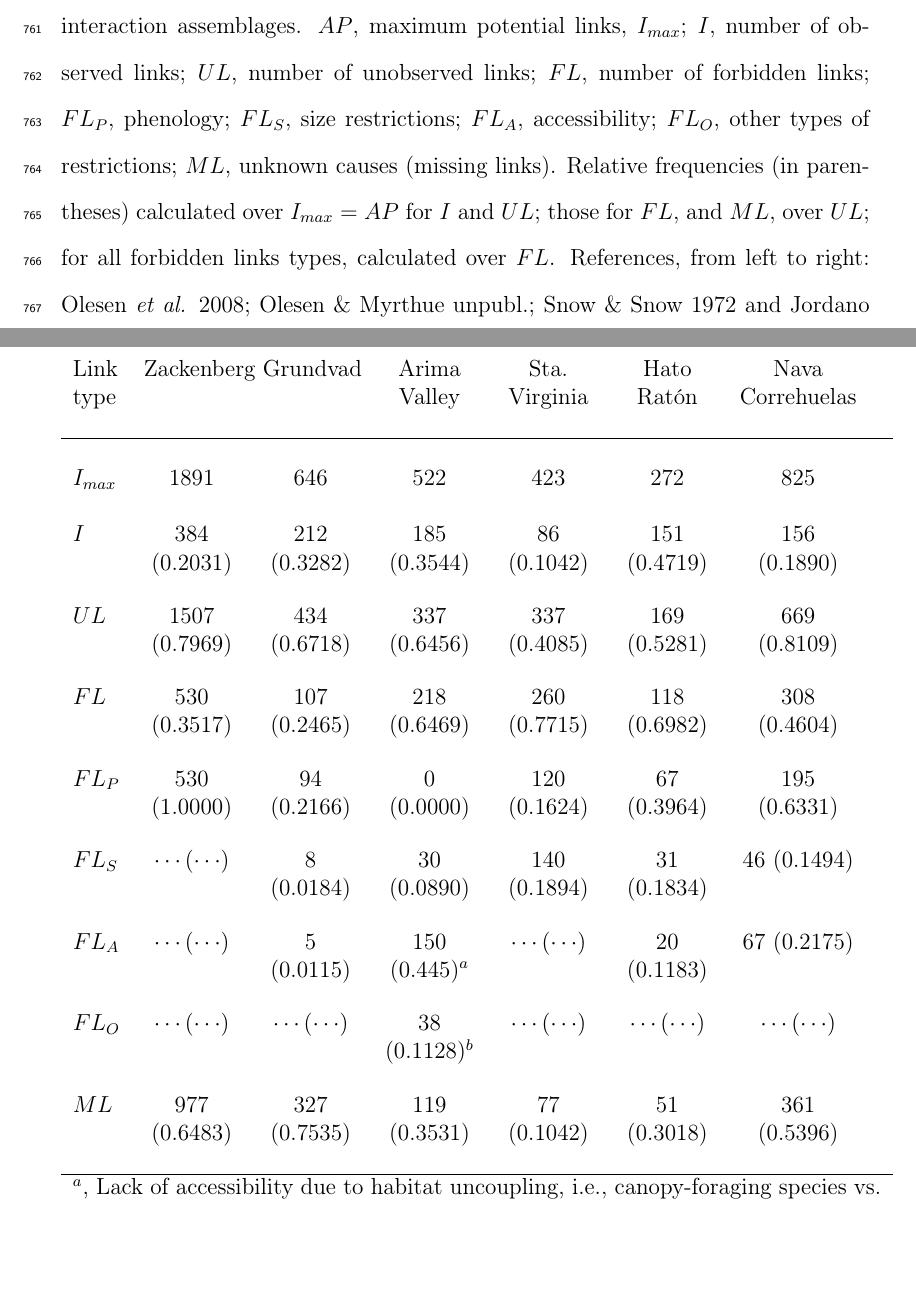
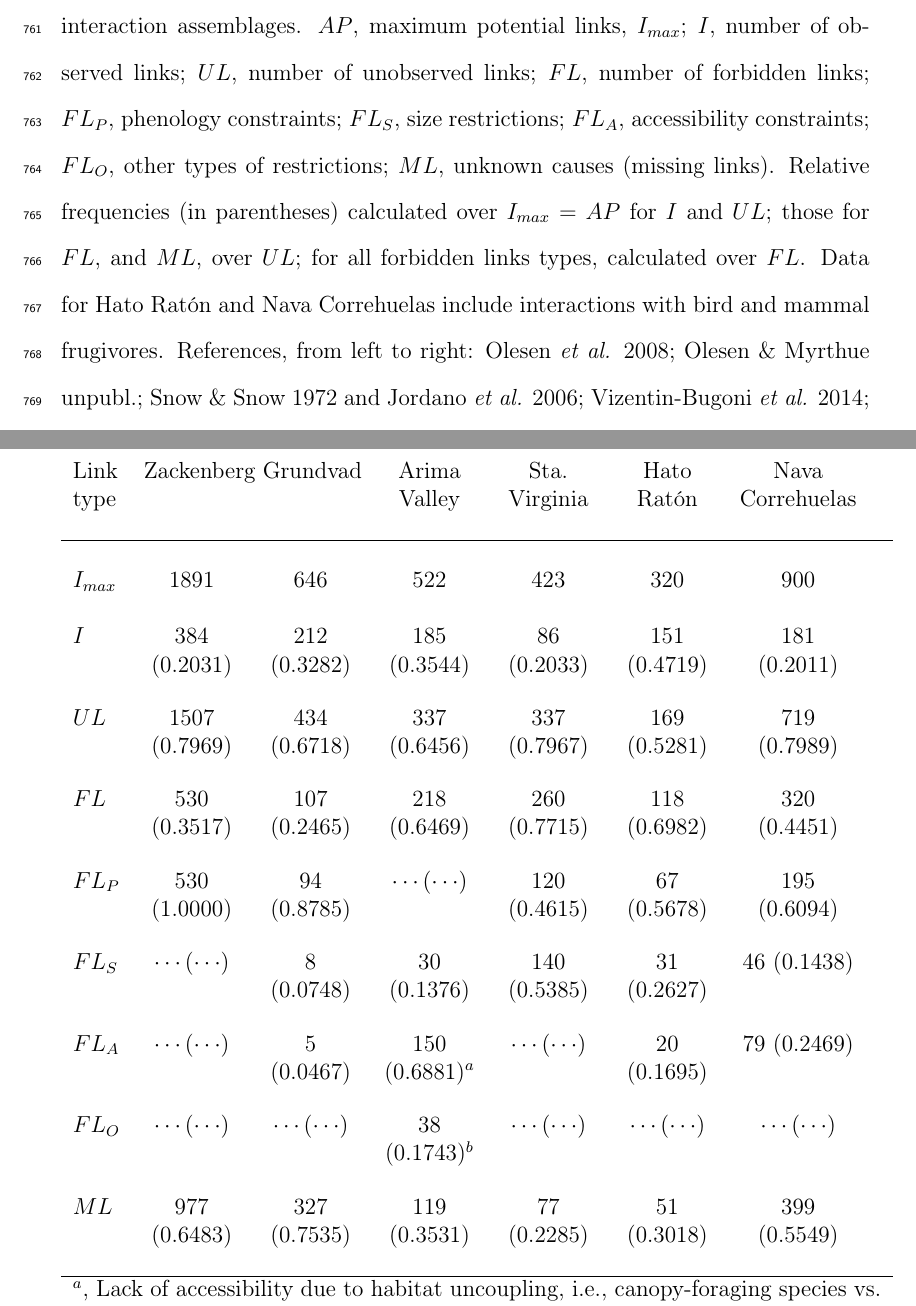
Before and after one commit to pedroj/MS_Network-Sampling, a LaTeX document (MS/maintext/FunctEcol_maintext_interaccum.tex): two parts of pages 39 and 42 of 43, joined at a grey line, cut so that both start at the same text, the shorter picture padded with empty space. Compiled offline with pdfLaTeX.

Commit message:
Revised and fixed errors in Tab 2.

```diff
--- a/MS/maintext/FunctEcol_maintext_interaccum.tex
+++ b/MS/maintext/FunctEcol_maintext_interaccum.tex
@@ -227,7 +227,7 @@ This review does not use new raw data, but includes some re-analyses of previous
 \section*{Table captions}
 \noindent \textbf{Table~1.} A taxonomy of link types for ecological interactions (Olesen \emph{et al.} 2011). $A_{obs}$, number of animal species; $P_{obs}$, number of plant species; $I_{obs}$, number of observed links; $FL$, number of forbidden links; and $ML$, number of missing links. As natural scientists, our ultimate goal is to eliminate $ML$ from the equation $FL = AP - I - ML$, which probably is not feasible given logistic sampling limitations. When we, during our study, estimate $ML$ to be negligible, we cease observing and estimate $I$ and $FL$.\\
 
-\noindent \textbf{Table~2.} Frequencies of different type of forbidden links in natural plant-animal interaction assemblages. $AP$, maximum potential links, $I_{max}$; $I$, number of observed links; $UL$, number of unobserved links; $FL$, number of forbidden links; $FL_P$, phenology; $FL_S$, size restrictions; $FL_A$, accessibility; $FL_O$, other types of restrictions; $ML$, unknown causes (missing links). Relative frequencies (in parentheses) calculated over $I_{max}= AP$ for $I$ and $UL$; those for $FL$, and $ML$, over $UL$; for all forbidden links types, calculated over $FL$. References, from left to right: Olesen \emph{et al.} 2008; Olesen \& Myrthue unpubl.; Snow \& Snow 1972 and Jordano \emph{et al.} 2006; Vizentin-Bugoni \emph{et al.} 2014; Jordano \emph{et al.} 2009; Olesen \emph{et al.} 2011.  \\
+\noindent \textbf{Table~2.} Frequencies of different type of forbidden links in natural plant-animal interaction assemblages. $AP$, maximum potential links, $I_{max}$; $I$, number of observed links; $UL$, number of unobserved links; $FL$, number of forbidden links; $FL_P$, phenology constraints; $FL_S$, size restrictions; $FL_A$, accessibility constraints; $FL_O$, other types of restrictions; $ML$, unknown causes (missing links). Relative frequencies (in parentheses) calculated over $I_{max}= AP$ for $I$ and $UL$; those for $FL$, and $ML$, over $UL$; for all forbidden links types, calculated over $FL$. Data for Hato Ratón and Nava Correhuelas include interactions with bird and mammal frugivores. References, from left to right: Olesen \emph{et al.} 2008; Olesen \& Myrthue unpubl.; Snow \& Snow 1972 and Jordano \emph{et al.} 2006; Vizentin-Bugoni \emph{et al.} 2014; Jordano \emph{et al.} 2009; Olesen \emph{et al.} 2011.  \\
 
 \noindent \textbf{Table~3.} A vectorized interaction matrix.\\
 
@@ -269,15 +269,15 @@ True Missing links&$ML*= A_{est}P_{est} - I_{est} - FL$&Number of links, which m
 \\&& {Pollination} &&& {Seed dispersal}&\\\\
 Link type&Zackenberg&Grundvad&Arima Valley&Sta. Virginia&Hato Rat\'on&Nava Correhuelas\\\\
       \hline
-\\$I_{max}$&1891&646&522&423&272&825\\\\
-$I$&384 (0.2031)&212 (0.3282)&185 (0.3544)& 86 (0.1042)&151 (0.4719)&156 (0.1890)\\\\
-$UL$&1507 (0.7969)&434 (0.6718)&337 (0.6456)& 337 (0.4085)&169 (0.5281)&669 (0.8109)\\\\
-$FL$&530 (0.3517)&107 (0.2465)&218 (0.6469)& 260 (0.7715)&118 (0.6982)&308 (0.4604)\\\\
-$FL_P$&530 (1.0000)&94 (0.2166)&0 (0.0000)& 120 (0.1624)&67 (0.3964)&195 (0.6331)\\\\
-$FL_S$& $\cdots(\cdots)$&8 (0.0184)&30 (0.0890)& 140 (0.1894)&31 (0.1834)&46 (0.1494)\\\\
-$FL_A$&$\cdots(\cdots)$&5 (0.0115)&150 (0.445)$^a$&$\cdots(\cdots)$&20 (0.1183)&67 (0.2175)\\\\
-$FL_O$&$\cdots(\cdots)$&$\cdots(\cdots)$&38 (0.1128)$^b$&$\cdots(\cdots)$&$\cdots(\cdots)$&$\cdots(\cdots)$\\\\
-$ML$&977 (0.6483)&327 (0.7535)&119 (0.3531)& 77 (0.1042)&51 (0.3018)&361 (0.5396)\\\\
+\\$I_{max}$&1891&646&522&423&320&900\\\\
+$I$&384 (0.2031)&212 (0.3282)&185 (0.3544)& 86 (0.2033)&151 (0.4719)&181 (0.2011)\\\\
+$UL$&1507 (0.7969)&434 (0.6718)&337 (0.6456)& 337 (0.7967)&169 (0.5281)&719 (0.7989)\\\\
+$FL$&530 (0.3517)&107 (0.2465)&218 (0.6469)& 260 (0.7715)&118 (0.6982)&320 (0.4451)\\\\
+$FL_P$&530 (1.0000)&94 (0.8785)&$\cdots(\cdots)$& 120 (0.4615)&67 (0.5678)&195 (0.6094)\\\\
+$FL_S$& $\cdots(\cdots)$&8 (0.0748)&30 (0.1376)& 140 (0.5385)&31 (0.2627)&46 (0.1438)\\\\
+$FL_A$&$\cdots(\cdots)$&5 (0.0467)&150 (0.6881)$^a$&$\cdots(\cdots)$&20 (0.1695)&79 (0.2469)\\\\
+$FL_O$&$\cdots(\cdots)$&$\cdots(\cdots)$&38 (0.1743)$^b$&$\cdots(\cdots)$&$\cdots(\cdots)$&$\cdots(\cdots)$\\\\
+$ML$&977 (0.6483)&327 (0.7535)&119 (0.3531)& 77 (0.2285)&51 (0.3018)&399 (0.5549)\\\\
       \hline
       \multicolumn{7}{p{\textwidth}}{$^a$, Lack of accessibility due to habitat uncoupling, i.e., canopy-foraging species vs. understory species.}\\
       \multicolumn{7}{p{\textwidth}}{$^b$, Colour restrictions, and reward per flower too small relative to the size of the bird.}\\
```
Also changed, not shown: MS/maintext/FunctEcol_maintext_interaccum.pdf, MS/maintext/FunctEcol_maintext_interaccum.tex (2 more changed lines), 2 other files.
